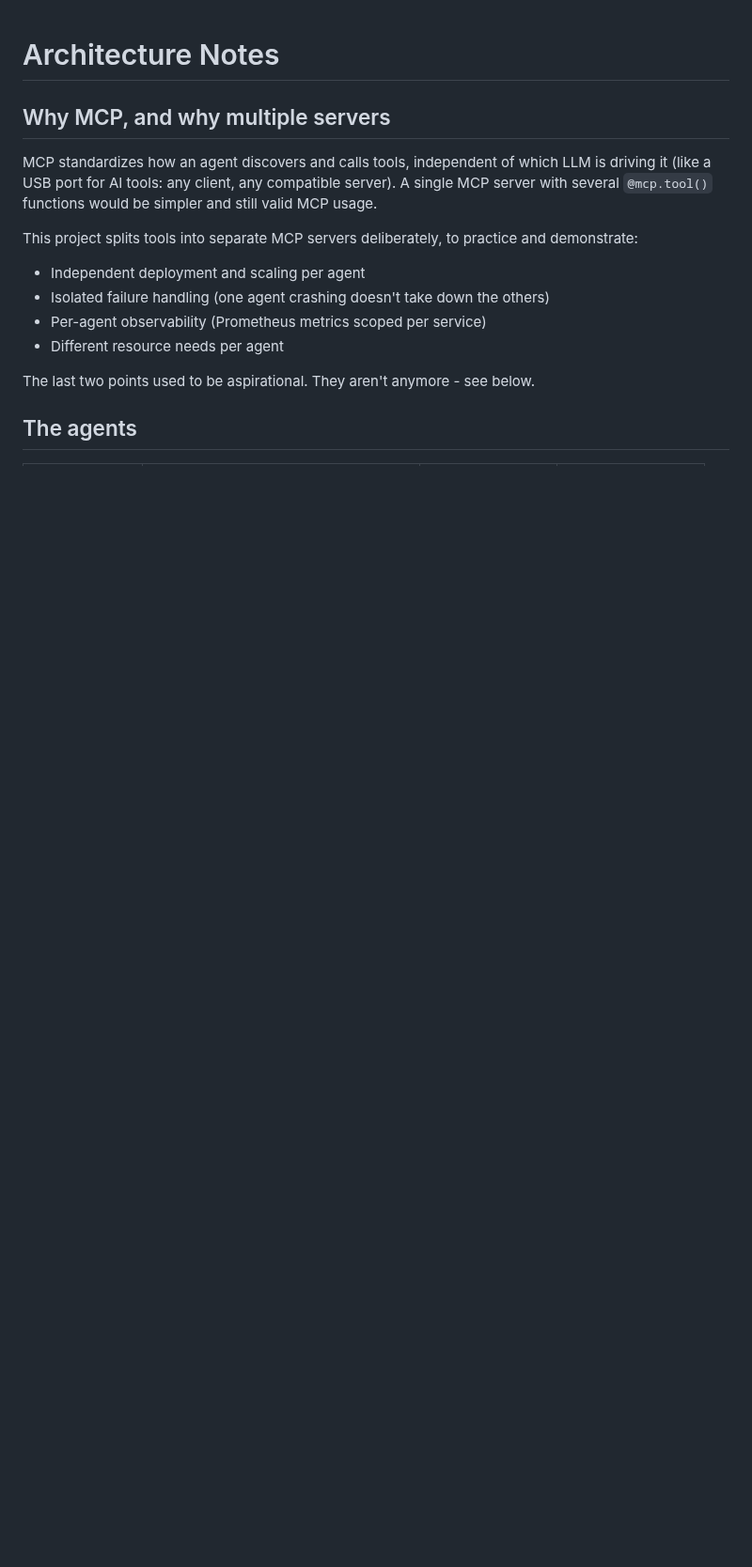
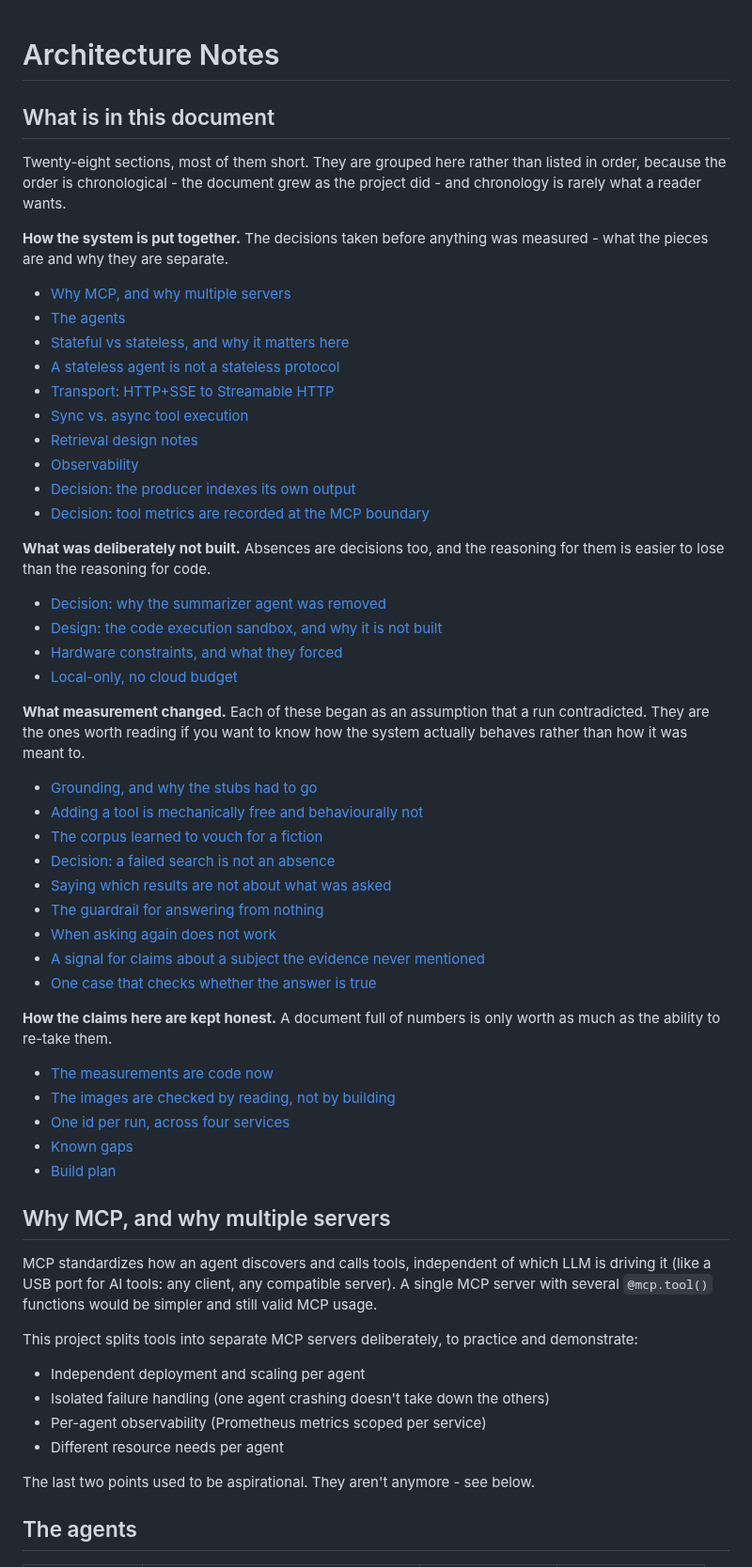
Before and after one commit to mh-naderi/distributed-agent-orchestrator, a Markdown page: docs/architecture.md, the part around the change. Shown at 94% size. GitHub-like rendering; blank space fills up the shorter version.

Commit message:
Group the architecture notes so they can be found
1,221 lines across 28 sections with no way in. The document grew as the
project did, so its order is chronological, and chronology is rarely what
a reader wants: someone asking how the system is put together had to mine
a log of incidents, and someone chasing one decision - why the relevance
floor is 0.70 - had to scroll for it.

The sections are grouped rather than listed: how the system is put
together, what was deliberately not built, what measurement changed, and
how the claims here are kept honest. The third group is the interesting
one and now says so, since those sections are where an assumption met a
run that contradicted it.

Every heading is linked and the grouping is generated from the headings
rather than typed, with assertions that no section is missing, none is
listed twice, and no anchor collides. A hand-written contents list in a
document this size would be wrong within a week.

```diff
--- a/docs/architecture.md
+++ b/docs/architecture.md
@@ -1,5 +1,55 @@
 # Architecture Notes
 
+## What is in this document
+
+Twenty-eight sections, most of them short. They are grouped here rather than
+listed in order, because the order is chronological - the document grew as the
+project did - and chronology is rarely what a reader wants.
+
+**How the system is put together.** The decisions taken before anything was
+measured - what the pieces are and why they are separate.
+
+- [Why MCP, and why multiple servers](#why-mcp-and-why-multiple-servers)
+- [The agents](#the-agents)
+- [Stateful vs stateless, and why it matters here](#stateful-vs-stateless-and-why-it-matters-here)
+- [A stateless agent is not a stateless protocol](#a-stateless-agent-is-not-a-stateless-protocol)
+- [Transport: HTTP+SSE to Streamable HTTP](#transport-httpsse-to-streamable-http)
+- [Sync vs. async tool execution](#sync-vs-async-tool-execution)
+- [Retrieval design notes](#retrieval-design-notes)
+- [Observability](#observability)
+- [Decision: the producer indexes its own output](#decision-the-producer-indexes-its-own-output)
+- [Decision: tool metrics are recorded at the MCP boundary](#decision-tool-metrics-are-recorded-at-the-mcp-boundary)
+
+**What was deliberately not built.** Absences are decisions too, and the
+reasoning for them is easier to lose than the reasoning for code.
+
+- [Decision: why the summarizer agent was removed](#decision-why-the-summarizer-agent-was-removed)
+- [Design: the code execution sandbox, and why it is not built](#design-the-code-execution-sandbox-and-why-it-is-not-built)
+- [Hardware constraints, and what they forced](#hardware-constraints-and-what-they-forced)
+- [Local-only, no cloud budget](#local-only-no-cloud-budget)
+
+**What measurement changed.** Each of these began as an assumption that a run
+contradicted. They are the ones worth reading if you want to know how the
+system actually behaves rather than how it was meant to.
+
+- [Grounding, and why the stubs had to go](#grounding-and-why-the-stubs-had-to-go)
+- [Adding a tool is mechanically free and behaviourally not](#adding-a-tool-is-mechanically-free-and-behaviourally-not)
+- [The corpus learned to vouch for a fiction](#the-corpus-learned-to-vouch-for-a-fiction)
+- [Decision: a failed search is not an absence](#decision-a-failed-search-is-not-an-absence)
+- [Saying which results are not about what was asked](#saying-which-results-are-not-about-what-was-asked)
+- [The guardrail for answering from nothing](#the-guardrail-for-answering-from-nothing)
+- [When asking again does not work](#when-asking-again-does-not-work)
+- [A signal for claims about a subject the evidence never mentioned](#a-signal-for-claims-about-a-subject-the-evidence-never-mentioned)
+- [One case that checks whether the answer is true](#one-case-that-checks-whether-the-answer-is-true)
+
+**How the claims here are kept honest.** A document full of numbers is only
+worth as much as the ability to re-take them.
+
+- [The measurements are code now](#the-measurements-are-code-now)
+- [The images are checked by reading, not by building](#the-images-are-checked-by-reading-not-by-building)
+- [One id per run, across four services](#one-id-per-run-across-four-services)
+- [Known gaps](#known-gaps)
+- [Build plan](#build-plan)
 ## Why MCP, and why multiple servers
 
 MCP standardizes how an agent discovers and calls tools, independent of
```
